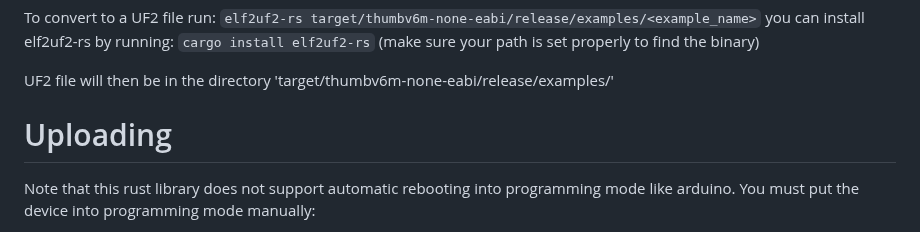
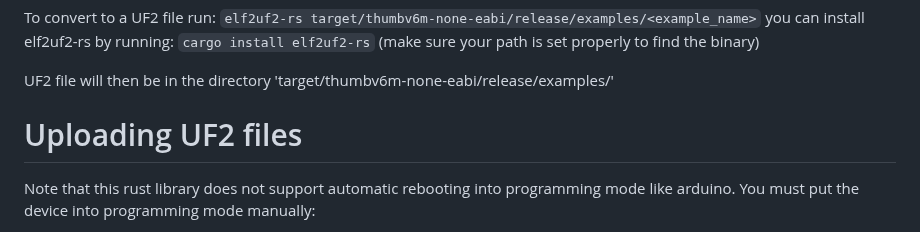
Before and after one commit to KOINSLOT-Inc/kywy-rust, a Markdown page: README.md, the part around the change. GitHub-like rendering.

Commit message:
Update README.md
Signed-off-by: Joe <3395054+Joe-Lannan@users.noreply.github.com>

```diff
--- a/README.md
+++ b/README.md
@@ -82,7 +82,7 @@ you can install elf2uf2-rs by running:
 
 UF2 file will then be in the directory 'target/thumbv6m-none-eabi/release/examples/'
 
-# Uploading
+# Uploading UF2 files
 Note that this rust library does not support automatic rebooting into programming mode like arduino.
 You must put the device into programming mode manually:
 1. Turn off and unplug the device
```
